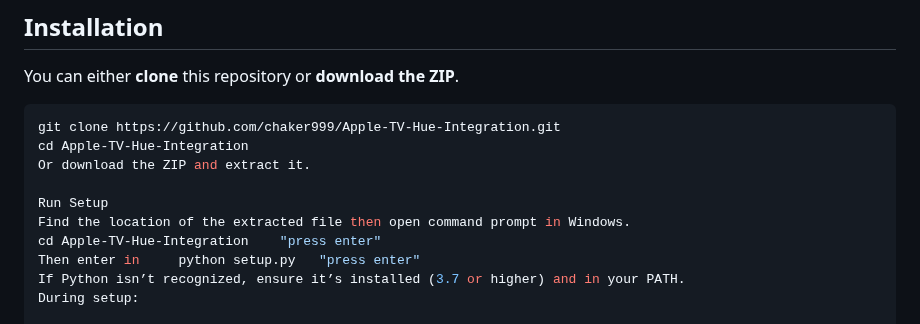
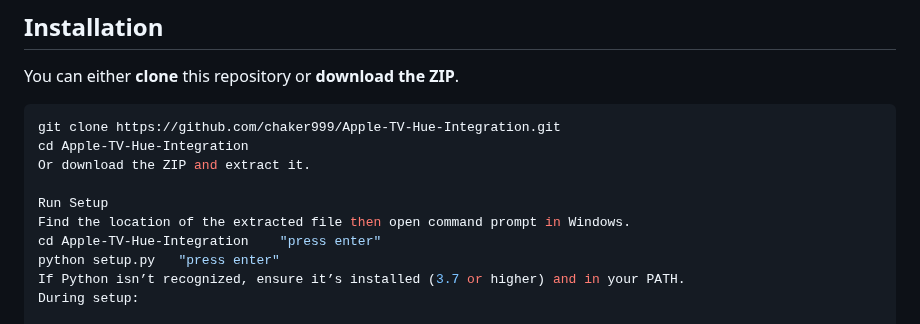
Before and after one commit to chaker999/Apple-TV-Hue-Integration, a Markdown page: README.md, the part around the change. Rendered like a GitHub page.

```diff
--- a/README.md
+++ b/README.md
@@ -62,7 +62,7 @@ Or download the ZIP and extract it.
 Run Setup
 Find the location of the extracted file then open command prompt in Windows.
 cd Apple-TV-Hue-Integration    "press enter"
-Then enter in     python setup.py   "press enter"
+python setup.py   "press enter"
 If Python isn’t recognized, ensure it’s installed (3.7 or higher) and in your PATH.
 During setup:
 
```
